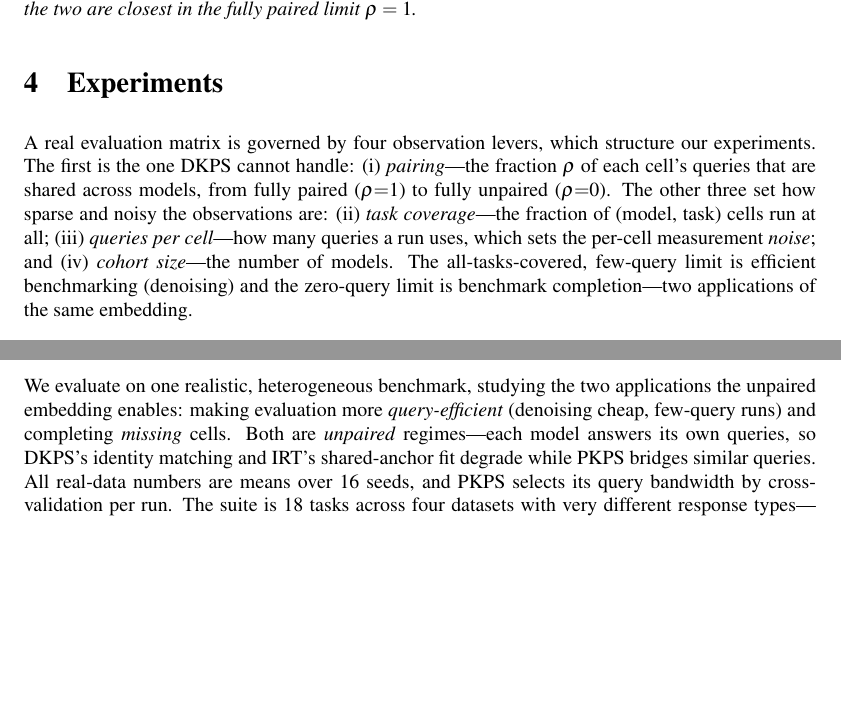
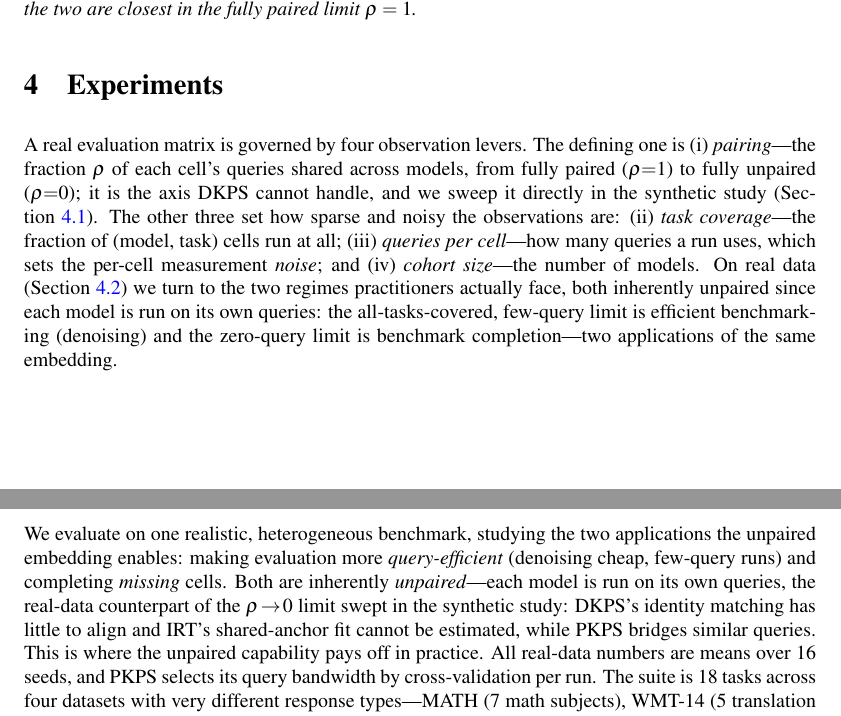
Before and after one commit to jataware/dkps, a LaTeX paper (paper/main.tex): two parts of pages 5 and 7 of 11 before the commit and two parts of pages 5 and 6 of 11 after it, joined at a grey line, cut so that both start at the same text, the shorter picture padded with empty space. Compiled offline with pdfLaTeX.

Commit message:
paper: reframe pairing so the real-data section doesn't over-promise
The intro/experiments framing foregrounded pairing as a lever "structuring
our experiments," but the real-data section varies only coverage, noise, and
cohort -- pairing is swept on synthetic data and appears on real data only as
the (fixed) unpaired operating point of the two applications. Reframe the
experiments intro to attribute the rho-sweep to the synthetic study and cast
the real-data section as the two inherently-unpaired applications, and have the
real-data lead-in explicitly own the unpaired claim (DKPS has little to align,
IRT cannot be estimated) as the practical payoff of the synthetic transition.

Co-Authored-By: Claude Opus 4.8 (1M context) <noreply@anthropic.com>
Claude-Session: https://claude.ai/code/session_019VkDoLFnBiHFuUR33BoaNY

```diff
--- a/paper/main.tex
+++ b/paper/main.tex
@@ -284,15 +284,17 @@ gap is increasing as $\rho\to0$; the two are closest in the fully paired limit $
 \end{conjecture}
 
 \section{Experiments}
-A real evaluation matrix is governed by four observation levers, which structure our
-experiments. The first is the one DKPS cannot handle: (i) \emph{pairing}---the fraction
-$\rho$ of each cell's queries that are shared across models, from fully paired
-($\rho{=}1$) to fully unpaired ($\rho{=}0$). The other three set how sparse and noisy the
-observations are: (ii) \emph{task coverage}---the fraction of (model, task) cells run at
-all; (iii) \emph{queries per cell}---how many queries a run uses, which sets the per-cell
-measurement \emph{noise}; and (iv) \emph{cohort size}---the number of models. The
-all-tasks-covered, few-query limit is efficient benchmarking (denoising) and the
-zero-query limit is benchmark completion---two applications of the same embedding.
+A real evaluation matrix is governed by four observation levers. The defining one is
+(i) \emph{pairing}---the fraction $\rho$ of each cell's queries shared across models, from
+fully paired ($\rho{=}1$) to fully unpaired ($\rho{=}0$); it is the axis DKPS cannot handle,
+and we sweep it directly in the synthetic study (Section~\ref{sec:synthetic}). The other three
+set how sparse and noisy the observations are: (ii) \emph{task coverage}---the fraction of
+(model, task) cells run at all; (iii) \emph{queries per cell}---how many queries a run uses,
+which sets the per-cell measurement \emph{noise}; and (iv) \emph{cohort size}---the number of
+models. On real data (Section~\ref{sec:real}) we turn to the two regimes practitioners actually
+face, both inherently unpaired since each model is run on its own queries: the
+all-tasks-covered, few-query limit is efficient benchmarking (denoising) and the zero-query
+limit is benchmark completion---two applications of the same embedding.
 
 \subsection{Synthetic data}
 \label{sec:synthetic}
@@ -348,10 +350,12 @@ the full budget.}
 \label{sec:real}
 We evaluate on one realistic, heterogeneous benchmark, studying the two applications the
 unpaired embedding enables: making evaluation more \emph{query-efficient} (denoising cheap,
-few-query runs) and completing \emph{missing} cells. Both are \emph{unpaired} regimes---each
-model answers its own queries, so DKPS's identity matching and IRT's shared-anchor fit
-degrade while \PKPS bridges similar queries. All real-data numbers are means over $16$ seeds,
-and \PKPS selects its query bandwidth by cross-validation per run. The suite is
+few-query runs) and completing \emph{missing} cells. Both are inherently \emph{unpaired}---each
+model is run on its own queries, the real-data counterpart of the $\rho\!\to\!0$ limit swept in
+the synthetic study: DKPS's identity matching has little to align and IRT's shared-anchor fit
+cannot be estimated, while \PKPS bridges similar queries. This is where the unpaired capability
+pays off in practice. All real-data numbers are means over $16$ seeds, and \PKPS selects its
+query bandwidth by cross-validation per run. The suite is
 $18$ tasks across four datasets with very different response types---MATH ($7$ math
 subjects), WMT-14 ($5$ translation directions), MedQA (medical multiple-choice), and
 LegalBench ($5$ legal classification subsets)---on the $93$ models evaluated on all four.
```
Also changed, not shown: paper/main.pdf.
